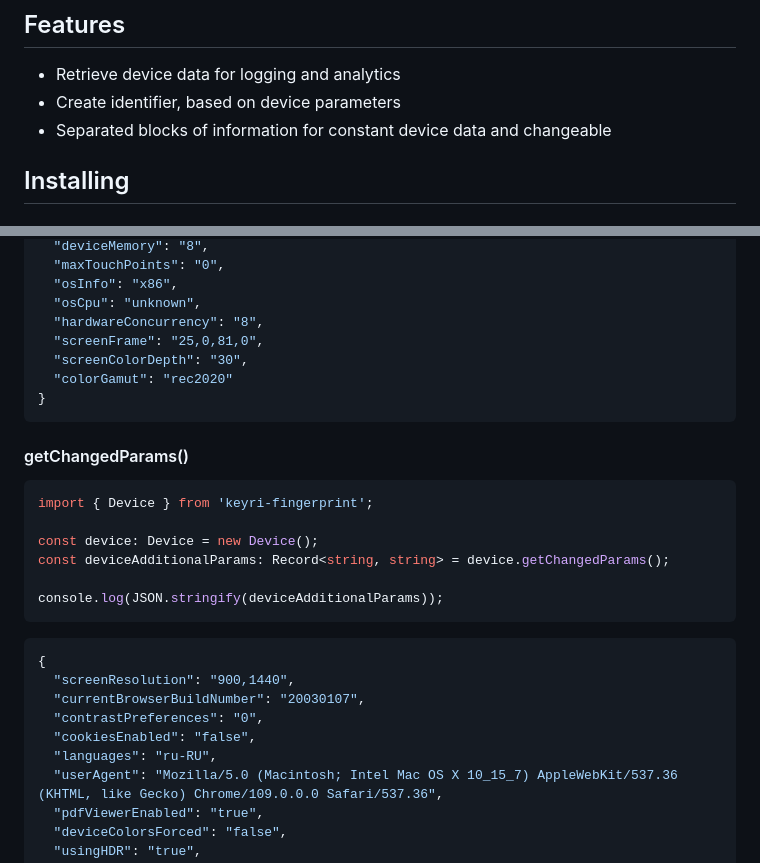
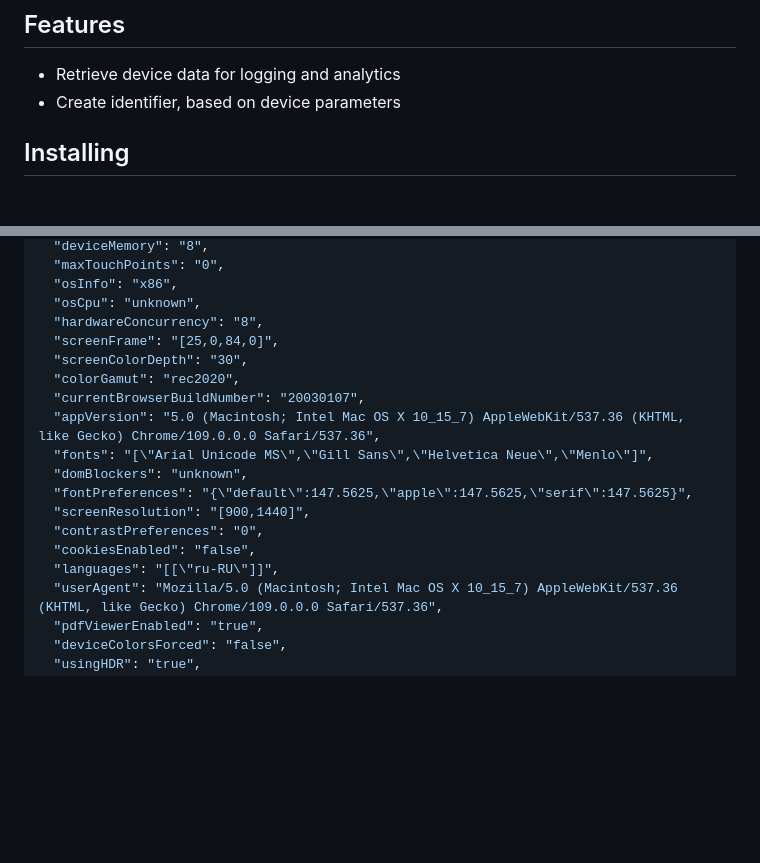
Before and after one commit to Keyri-Co/browser-fingerprinting, a Markdown page: README.md, 2 parts joined by grey strips. Drawn GitHub-style; blank space fills up the shorter version.

Commit message:
Refactor: README.md

````diff
--- a/README.md
+++ b/README.md
@@ -15,7 +15,6 @@
 
 - Retrieve device data for logging and analytics
 - Create identifier, based on device parameters
-- Separated blocks of information for constant device data and changeable
 
 ## Installing
 
@@ -100,30 +105,18 @@ console.log(JSON.stringify(deviceMainParams));
   "osInfo": "x86",
   "osCpu": "unknown",
   "hardwareConcurrency": "8",
-  "screenFrame": "25,0,81,0",
+  "screenFrame": "[25,0,84,0]",
   "screenColorDepth": "30",
-  "colorGamut": "rec2020"
-}
-```
-
-#### getChangedParams()
-
-```ts
-import { Device } from 'keyri-fingerprint';
-
-const device: Device = new Device();
-const deviceAdditionalParams: Record<string, string> = device.getChangedParams();
-
-console.log(JSON.stringify(deviceAdditionalParams));
-```
-
-```json
-{
-  "screenResolution": "900,1440",
+  "colorGamut": "rec2020",
   "currentBrowserBuildNumber": "20030107",
+  "appVersion": "5.0 (Macintosh; Intel Mac OS X 10_15_7) AppleWebKit/537.36 (KHTML, like Gecko) Chrome/109.0.0.0 Safari/537.36",
+  "fonts": "[\"Arial Unicode MS\",\"Gill Sans\",\"Helvetica Neue\",\"Menlo\"]",
+  "domBlockers": "unknown",
+  "fontPreferences": "{\"default\":147.5625,\"apple\":147.5625,\"serif\":147.5625}",
+  "screenResolution": "[900,1440]",
   "contrastPreferences": "0",
   "cookiesEnabled": "false",
-  "languages": "ru-RU",
+  "languages": "[[\"ru-RU\"]]",
   "userAgent": "Mozilla/5.0 (Macintosh; Intel Mac OS X 10_15_7) AppleWebKit/537.36 (KHTML, like Gecko) Chrome/109.0.0.0 Safari/537.36",
   "pdfViewerEnabled": "true",
   "deviceColorsForced": "false",
````
Also changed, not shown: other parts of README.md (+29 -11 lines).
